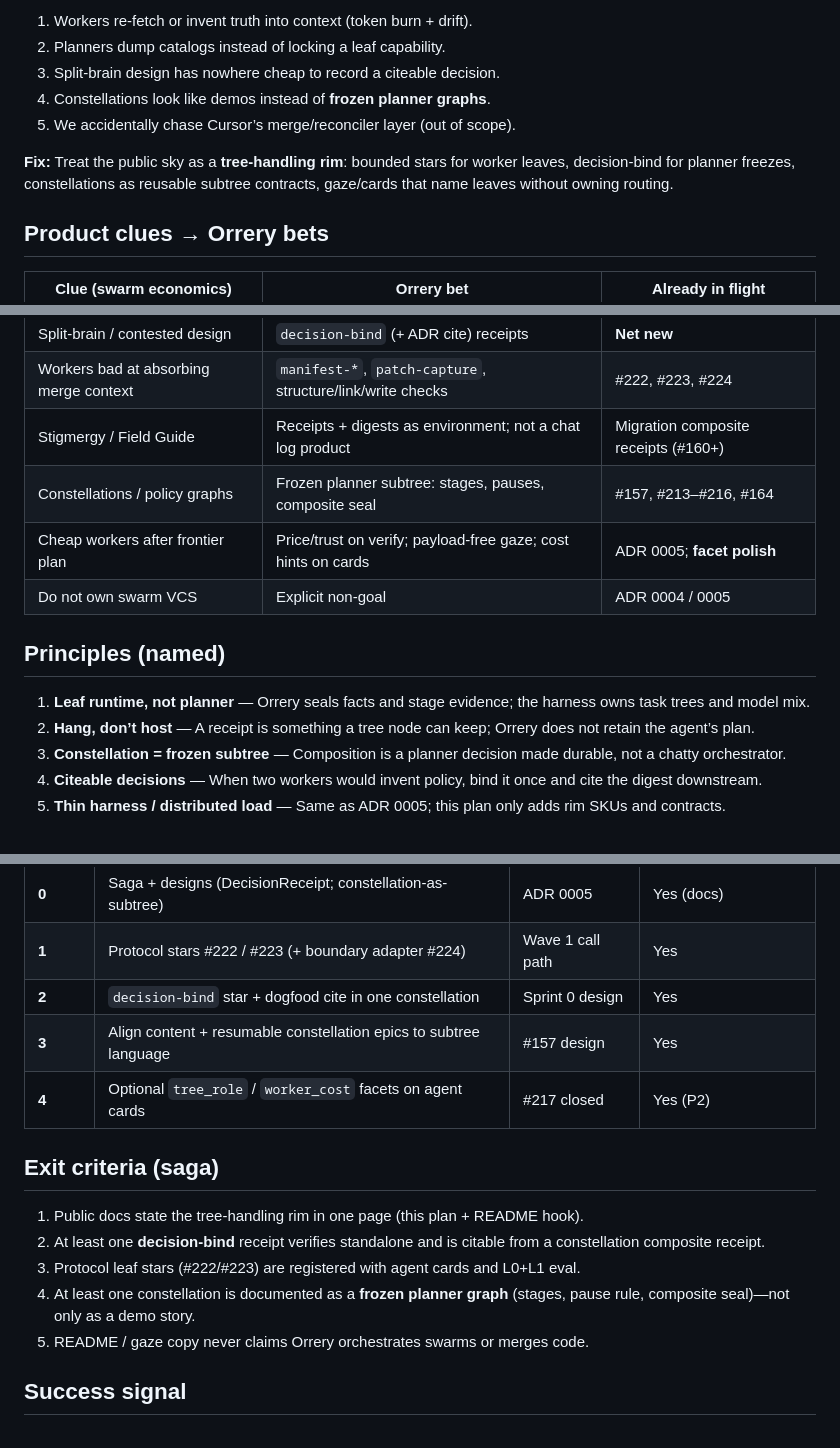
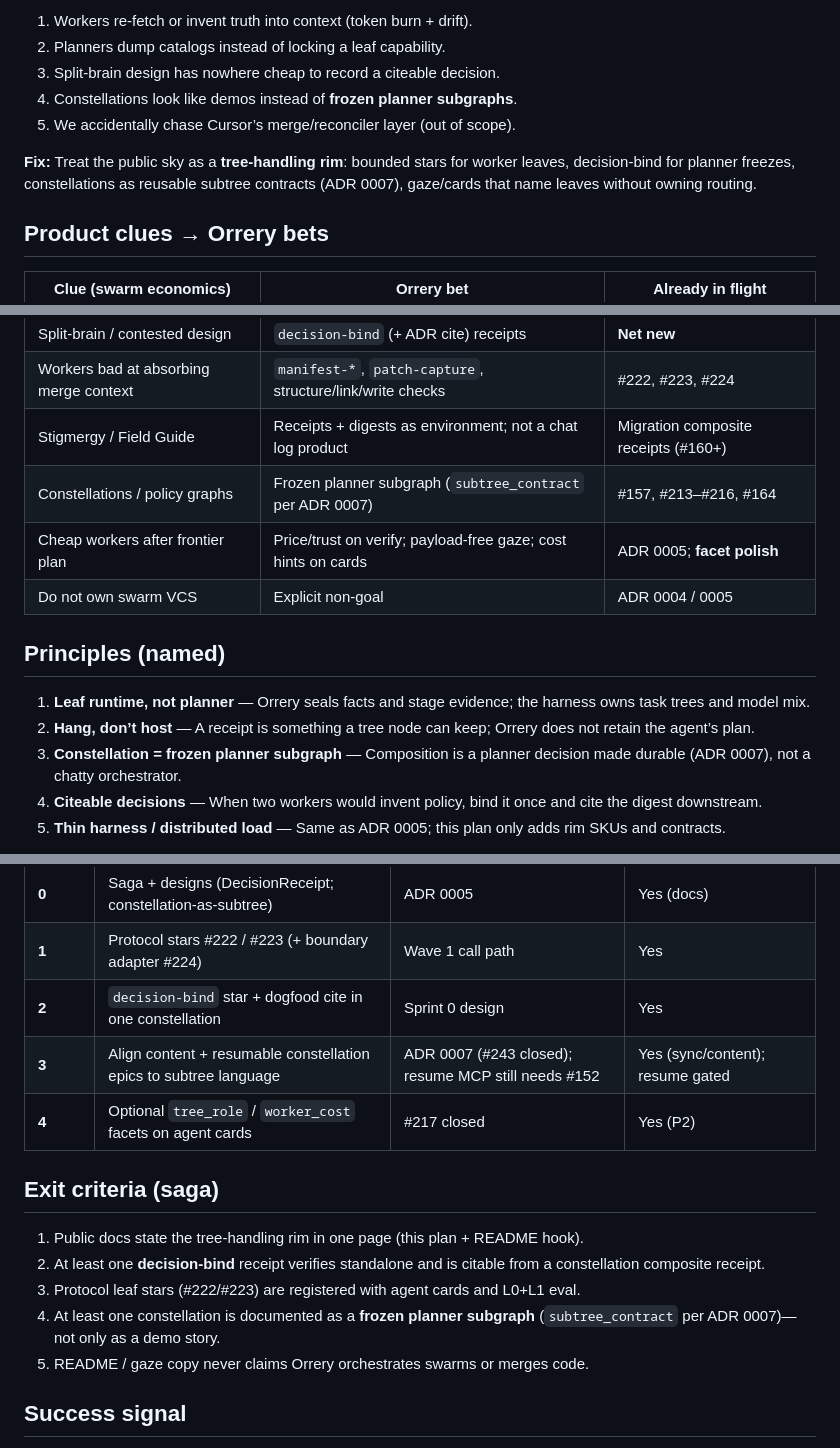
Before and after one commit to lbliii/orrery, a Markdown page: docs/plan/tree-handling-rim.md, 3 parts joined by grey strips. GitHub-like rendering.

```diff
--- a/docs/plan/tree-handling-rim.md
+++ b/docs/plan/tree-handling-rim.md
@@ -24,12 +26,12 @@ Without this rim:
 1. Workers re-fetch or invent truth into context (token burn + drift).
 2. Planners dump catalogs instead of locking a leaf capability.
 3. Split-brain design has nowhere cheap to record a citeable decision.
-4. Constellations look like demos instead of **frozen planner graphs**.
+4. Constellations look like demos instead of **frozen planner subgraphs**.
 5. We accidentally chase Cursor’s merge/reconciler layer (out of scope).
 
 **Fix:** Treat the public sky as a **tree-handling rim**: bounded stars for
 worker leaves, decision-bind for planner freezes, constellations as reusable
-subtree contracts, gaze/cards that name leaves without owning routing.
+subtree contracts (ADR 0007), gaze/cards that name leaves without owning routing.
 
 ## Product clues → Orrery bets
 
@@ -40,7 +42,7 @@ subtree contracts, gaze/cards that name leaves without owning routing.
 | Split-brain / contested design | `decision-bind` (+ ADR cite) receipts | **Net new** |
 | Workers bad at absorbing merge context | `manifest-*`, `patch-capture`, structure/link/write checks | #222, #223, #224 |
 | Stigmergy / Field Guide | Receipts + digests as environment; not a chat log product | Migration composite receipts (#160+) |
-| Constellations / policy graphs | Frozen planner subtree: stages, pauses, composite seal | #157, #213–#216, #164 |
+| Constellations / policy graphs | Frozen planner subgraph (`subtree_contract` per ADR 0007) | #157, #213–#216, #164 |
 | Cheap workers after frontier plan | Price/trust on verify; payload-free gaze; cost hints on cards | ADR 0005; **facet polish** |
 | Do not own swarm VCS | Explicit non-goal | ADR 0004 / 0005 |
 
@@ -50,8 +52,8 @@ subtree contracts, gaze/cards that name leaves without owning routing.
    harness owns task trees and model mix.
 2. **Hang, don’t host** — A receipt is something a tree node can keep; Orrery
    does not retain the agent’s plan.
-3. **Constellation = frozen subtree** — Composition is a planner decision made
-   durable, not a chatty orchestrator.
+3. **Constellation = frozen planner subgraph** — Composition is a planner
+   decision made durable (ADR 0007), not a chatty orchestrator.
 4. **Citeable decisions** — When two workers would invent policy, bind it once
    and cite the digest downstream.
 5. **Thin harness / distributed load** — Same as ADR 0005; this plan only adds
@@ -88,7 +90,7 @@ Saga: [#237](https://github.com/lbliii/orrery/issues/237).
 | **0** | Saga + designs (DecisionReceipt; constellation-as-subtree) | ADR 0005 | Yes (docs) |
 | **1** | Protocol stars #222 / #223 (+ boundary adapter #224) | Wave 1 call path | Yes |
 | **2** | `decision-bind` star + dogfood cite in one constellation | Sprint 0 design | Yes |
-| **3** | Align content + resumable constellation epics to subtree language | #157 design | Yes |
+| **3** | Align content + resumable constellation epics to subtree language | ADR 0007 (#243 closed); resume MCP still needs #152 | Yes (sync/content); resume gated |
 | **4** | Optional `tree_role` / `worker_cost` facets on agent cards | #217 closed | Yes (P2) |
 
 ## Exit criteria (saga)
@@ -97,8 +99,8 @@ Saga: [#237](https://github.com/lbliii/orrery/issues/237).
 2. At least one **decision-bind** receipt verifies standalone and is citable from
    a constellation composite receipt.
 3. Protocol leaf stars (#222/#223) are registered with agent cards and L0+L1 eval.
-4. At least one constellation is documented as a **frozen planner graph**
-   (stages, pause rule, composite seal)—not only as a demo story.
+4. At least one constellation is documented as a **frozen planner subgraph**
+   (`subtree_contract` per ADR 0007)—not only as a demo story.
 5. README / gaze copy never claims Orrery orchestrates swarms or merges code.
 
 ## Success signal
```
Also changed, not shown: other parts of docs/plan/tree-handling-rim.md (+4 -2 lines), README.md (+1 -1 lines).
